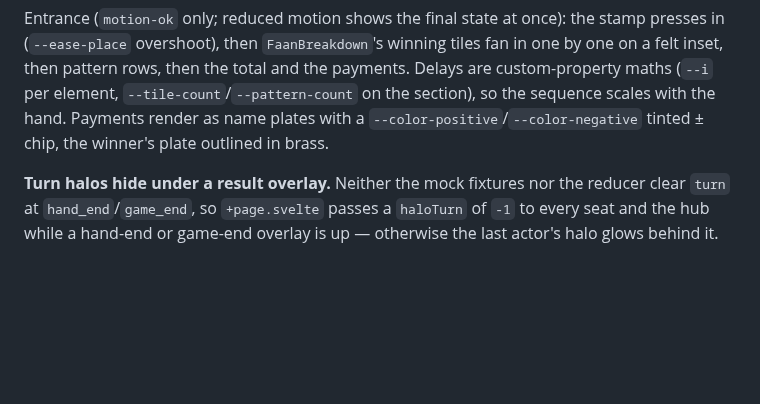
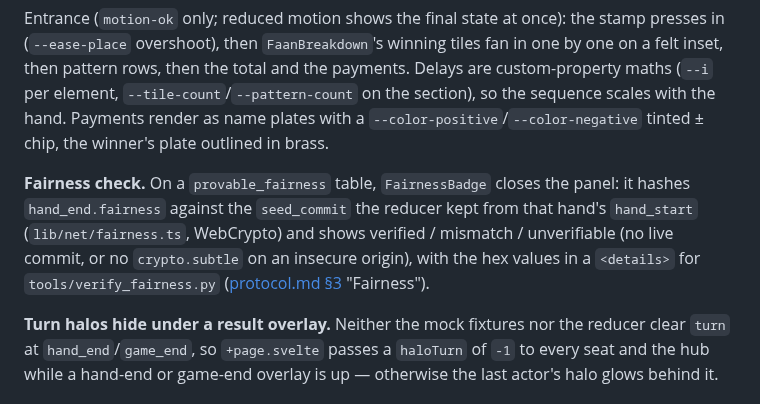
Before and after one commit to michaelshumshum/mahjong, a Markdown page: docs/frontend.md, the part around the change. Rendered like a GitHub page; blank space fills up the shorter version.

```diff
--- a/docs/frontend.md
+++ b/docs/frontend.md
@@ -955,6 +955,12 @@ inset, then pattern rows, then the total and the payments. Delays are custom-pro
 the hand. Payments render as name plates with a `--color-positive`/`--color-negative` tinted ±
 chip, the winner's plate outlined in brass.
 
+**Fairness check.** On a `provable_fairness` table, `FairnessBadge` closes the panel: it hashes
+`hand_end.fairness` against the `seed_commit` the reducer kept from that hand's `hand_start`
+(`lib/net/fairness.ts`, WebCrypto) and shows verified / mismatch / unverifiable (no live commit,
+or no `crypto.subtle` on an insecure origin), with the hex values in a `<details>` for
+`tools/verify_fairness.py` ([protocol.md §3](protocol.md) "Fairness").
+
 **Turn halos hide under a result overlay.** Neither the mock fixtures nor the reducer clear `turn`
 at `hand_end`/`game_end`, so `+page.svelte` passes a `haloTurn` of `-1` to every seat and the hub
 while a hand-end or game-end overlay is up — otherwise the last actor's halo glows behind it.
```
Also changed, not shown: README.md (+1 -1 lines), docs/screenshots/table-hand-ended-draw.png, 12 other files.
